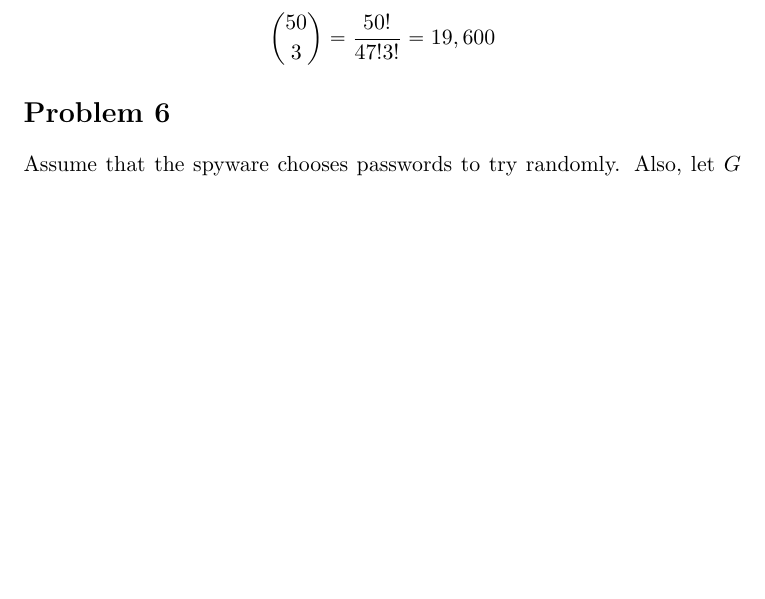
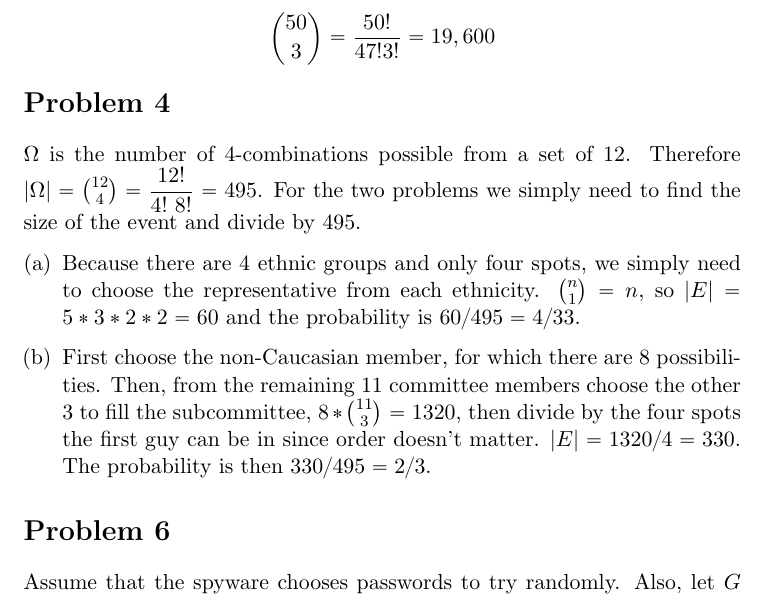
Before and after one commit to adamhammes/LaTeX, a LaTeX document (Stats 330/STATS_330_HW_02/STATS_330_HW_02.tex): part of page 2 of 2 before the commit and part of page 2 of 3 after it, cut so that both start at the same text, the shorter picture padded with empty space. Compiled offline with pdfLaTeX.

Commit message:
Finished p4

```diff
--- a/Stats 330/STATS_330_HW_02/STATS_330_HW_02.tex
+++ b/Stats 330/STATS_330_HW_02/STATS_330_HW_02.tex
@@ -57,6 +57,13 @@ Two of the cards are aces. From the remaining 50 cards, we need to pick a combin
 	\binom{50}{3} = \dfrac{50!}{47!3!} =19,600
 \end{align*}
 
+\section*{Problem 4}
+	$\Omega$ is the number of 4-combinations possible from a set of 12. Therefore $|\Omega| = \binom{12}{4} = \dfrac{12!}{4!\ 8!} = 495$. For the two problems we simply need to find the size of the event and divide by 495.
+
+\begin{enumerate}[(a)]
+	\item Because there are 4 ethnic groups and only four spots, we simply need to choose the representative from each ethnicity. $\binom{n}{1} = n$, so $|E| = 5*3*2*2 = 60$ and the probability is $60/495 = 4/33$.
+	\item  First choose the non-Caucasian member, for which there are 8 possibilities. Then, from the remaining 11 committee members choose the other 3 to fill the subcommittee, $8 * \binom{11}{3} = 1320$, then divide by the four spots the first guy can be in since order doesn't matter. $|E| = 1320/4 = 330$. The probability is then $330/495 = 2/3$.
+\end{enumerate}
 
 \section*{Problem 6}
 Assume that the spyware chooses passwords to try randomly. Also, let $G$ denote the probability of the spyware guessing the password.
```
